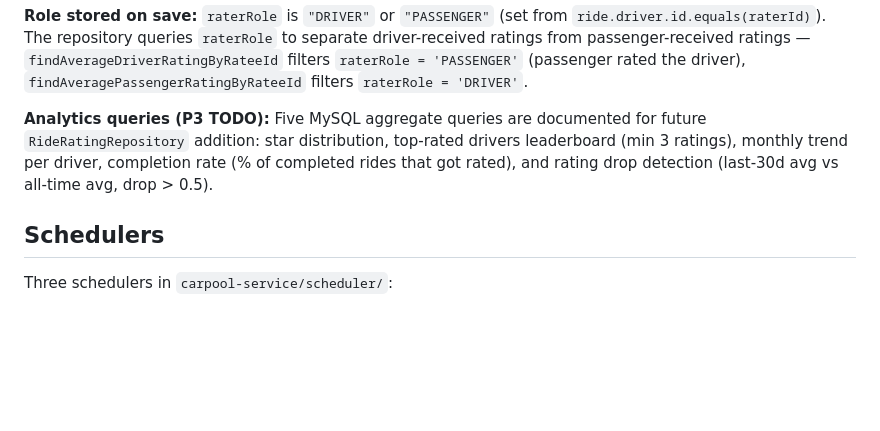
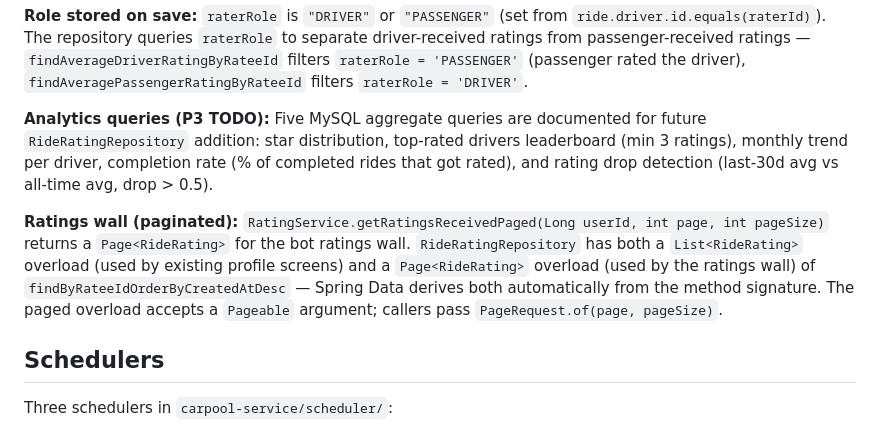
Before and after one commit to aspect-study/car-e-pool-api, a Markdown page: carpool-service/CLAUDE.md, the part around the change. Drawn GitHub-style; blank space fills up the shorter version.

```diff
--- a/carpool-service/CLAUDE.md
+++ b/carpool-service/CLAUDE.md
@@ -149,6 +149,8 @@ V43 Flyway migration widens the DB unique constraint on `ride_ratings` from `(ri
 
 **Analytics queries (P3 TODO):** Five MySQL aggregate queries are documented for future `RideRatingRepository` addition: star distribution, top-rated drivers leaderboard (min 3 ratings), monthly trend per driver, completion rate (% of completed rides that got rated), and rating drop detection (last-30d avg vs all-time avg, drop > 0.5).
 
+**Ratings wall (paginated):** `RatingService.getRatingsReceivedPaged(Long userId, int page, int pageSize)` returns a `Page<RideRating>` for the bot ratings wall. `RideRatingRepository` has both a `List<RideRating>` overload (used by existing profile screens) and a `Page<RideRating>` overload (used by the ratings wall) of `findByRateeIdOrderByCreatedAtDesc` — Spring Data derives both automatically from the method signature. The paged overload accepts a `Pageable` argument; callers pass `PageRequest.of(page, pageSize)`.
+
 ## Schedulers
 
 Three schedulers in `carpool-service/scheduler/`:
```
Also changed, not shown: carpool-bot/CLAUDE.md (+19 -0 lines).
